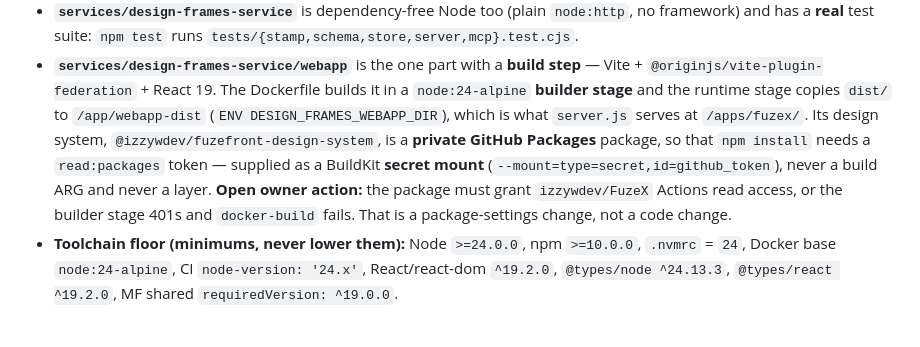
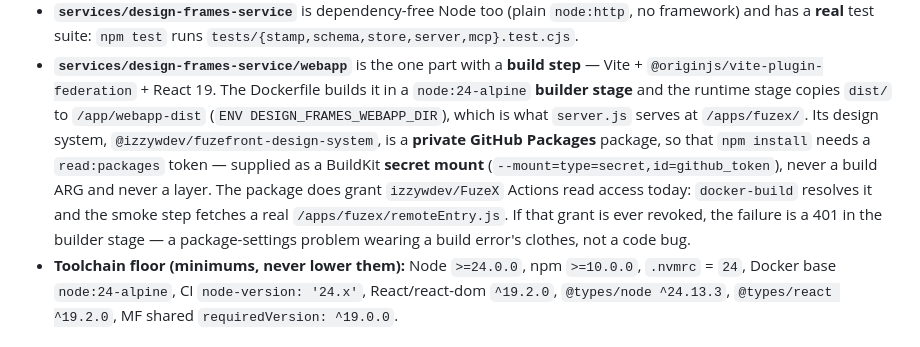
Before and after one commit to izzywdev/FuzeX, a Markdown page: .claude/agents/fuzex-expert.md, the part around the change. Rendered like a GitHub page.

```diff
--- a/.claude/agents/fuzex-expert.md
+++ b/.claude/agents/fuzex-expert.md
@@ -58,9 +58,10 @@ The repo is **public, MIT-licensed (`oss-public`)** and **product-tier**.
   (`ENV DESIGN_FRAMES_WEBAPP_DIR`), which is what `server.js` serves at `/apps/fuzex/`. Its design
   system, `@izzywdev/fuzefront-design-system`, is a **private GitHub Packages** package, so that
   `npm install` needs a `read:packages` token — supplied as a BuildKit **secret mount**
-  (`--mount=type=secret,id=github_token`), never a build ARG and never a layer. **Open owner
-  action:** the package must grant `izzywdev/FuzeX` Actions read access, or the builder stage 401s
-  and `docker-build` fails. That is a package-settings change, not a code change.
+  (`--mount=type=secret,id=github_token`), never a build ARG and never a layer. The package does
+  grant `izzywdev/FuzeX` Actions read access today: `docker-build` resolves it and the smoke step
+  fetches a real `/apps/fuzex/remoteEntry.js`. If that grant is ever revoked, the failure is a 401
+  in the builder stage — a package-settings problem wearing a build error's clothes, not a code bug.
 - **Toolchain floor (minimums, never lower them):** Node `>=24.0.0`, npm `>=10.0.0`, `.nvmrc` = `24`,
   Docker base `node:24-alpine`, CI `node-version: '24.x'`, React/react-dom `^19.2.0`,
   `@types/node ^24.13.3`, `@types/react ^19.2.0`, MF shared `requiredVersion: ^19.0.0`.
```
Also changed, not shown: services/design-frames-service/README.md (+4 -3 lines), 1 other file.
